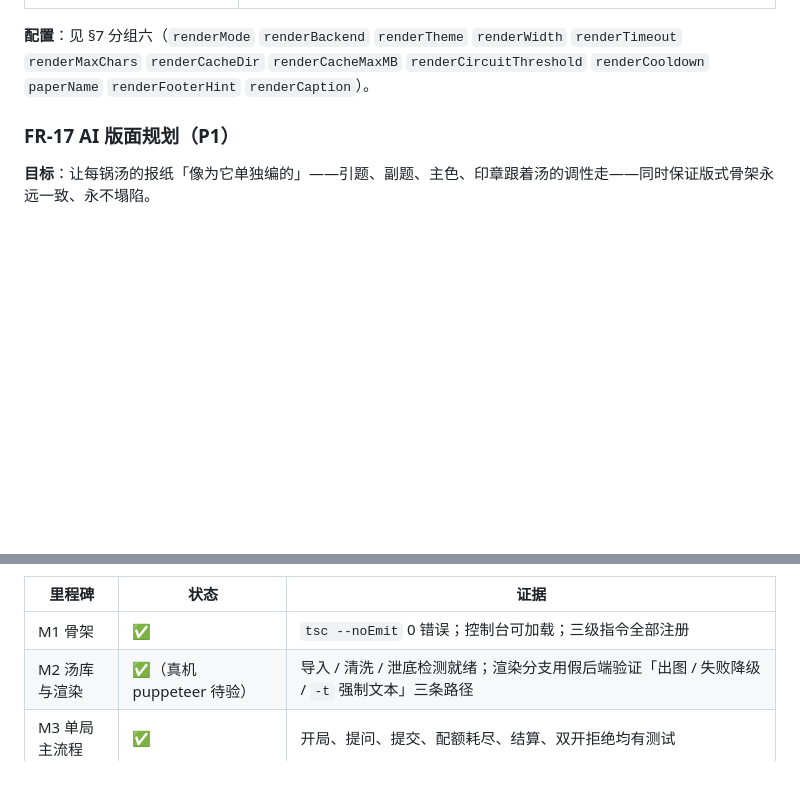
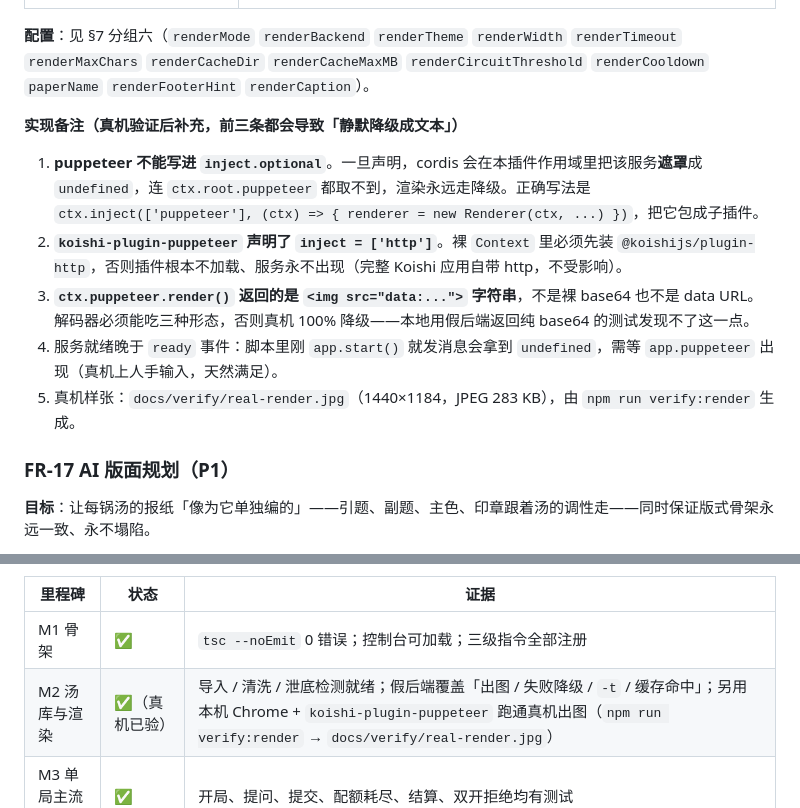
Before and after one commit to bigxingyun/koishi-plugin-soup, a Markdown page: 需求分析.md, 2 parts joined by grey strips. Drawn GitHub-style; blank space fills up the shorter version.

```diff
--- a/需求分析.md
+++ b/需求分析.md
@@ -564,6 +564,14 @@ t3   玩家 C：海龟汤 提交 <完整推理>
 | 汤面超长（如 `汤/血色墓穴.md`） | 超过 `renderMaxChars`（默认 1200 字）时自动降到 0.9em 并允许三栏；仍超则降级文本 |
 
 **配置**：见 §7 分组六（`renderMode` `renderBackend` `renderTheme` `renderWidth` `renderTimeout` `renderMaxChars` `renderCacheDir` `renderCacheMaxMB` `renderCircuitThreshold` `renderCooldown` `paperName` `renderFooterHint` `renderCaption`）。
+
+**实现备注（真机验证后补充，前三条都会导致「静默降级成文本」）**
+
+1. **puppeteer 不能写进 `inject.optional`**。一旦声明，cordis 会在本插件作用域里把该服务**遮罩**成 `undefined`，连 `ctx.root.puppeteer` 都取不到，渲染永远走降级。正确写法是 `ctx.inject(['puppeteer'], (ctx) => { renderer = new Renderer(ctx, ...) })`，把它包成子插件。
+2. **`koishi-plugin-puppeteer` 声明了 `inject = ['http']`**。裸 `Context` 里必须先装 `@koishijs/plugin-http`，否则插件根本不加载、服务永不出现（完整 Koishi 应用自带 http，不受影响）。
+3. **`ctx.puppeteer.render()` 返回的是 `<img src="data:...">` 字符串**，不是裸 base64 也不是 data URL。解码器必须能吃三种形态，否则真机 100% 降级——本地用假后端返回纯 base64 的测试发现不了这一点。
+4. 服务就绪晚于 `ready` 事件：脚本里刚 `app.start()` 就发消息会拿到 `undefined`，需等 `app.puppeteer` 出现（真机上人手输入，天然满足）。
+5. 真机样张：`docs/verify/real-render.jpg`（1440×1184，JPEG 283 KB），由 `npm run verify:render` 生成。
 
 ### FR-17 AI 版面规划（P1）
 
@@ -1653,7 +1661,7 @@ Then 指令不重复注册、`海龟汤 状态` 仍能看到该场次、再次
 | 里程碑 | 状态 | 证据 |
 | --- | --- | --- |
 | M1 骨架 | ✅ | `tsc --noEmit` 0 错误；控制台可加载；三级指令全部注册 |
-| M2 汤库与渲染 | ✅（真机 puppeteer 待验） | 导入 / 清洗 / 泄底检测就绪；渲染分支用假后端验证「出图 / 失败降级 / `-t` 强制文本」三条路径 |
+| M2 汤库与渲染 | ✅（真机已验） | 导入 / 清洗 / 泄底检测就绪；假后端覆盖「出图 / 失败降级 / `-t` / 缓存命中」；另用本机 Chrome + `koishi-plugin-puppeteer` 跑通真机出图（`npm run verify:render` → `docs/verify/real-render.jpg`） |
 | M3 单局主流程 | ✅ | 开局、提问、提交、配额耗尽、结算、双开拒绝均有测试 |
 | M4 AI 规格 | ✅ | `deepseek-flash` + JSON Output + 关闭思考模式；判词 / 评分 / 版面规划三套 prompt 落地；失败降级不扣配额 |
 | M5 房间与主人 | ✅ | 加入 → 开始 → 提问、未加入不能提交、个人配额回落公共配额、密钥一次性与过期、绑定 / 解绑 / 换人拒绝 |
```
Also changed, not shown: README.md (+15 -0 lines), docs/verify/real-render.jpg (added), 6 other files.
